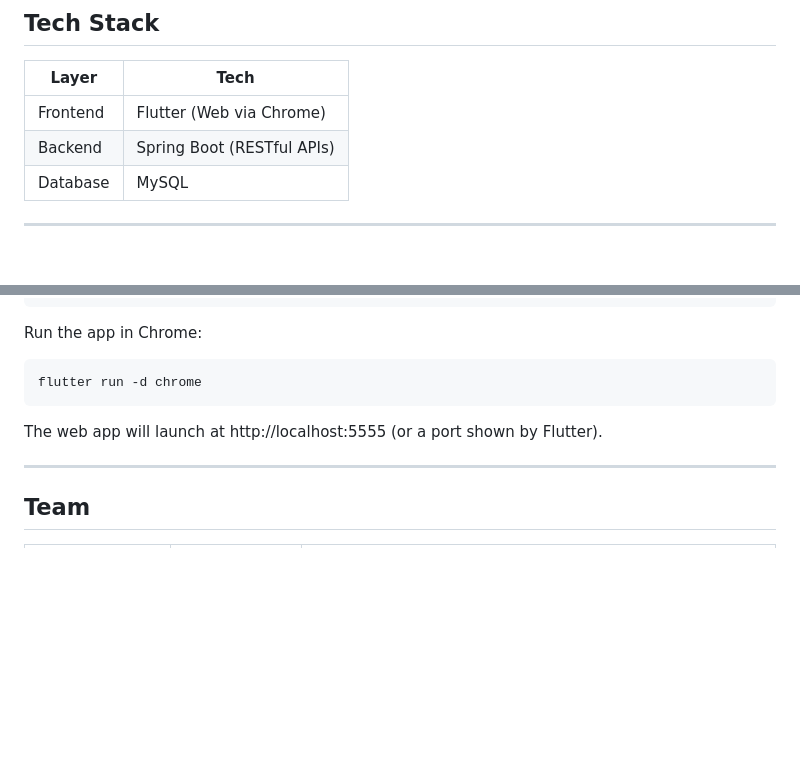
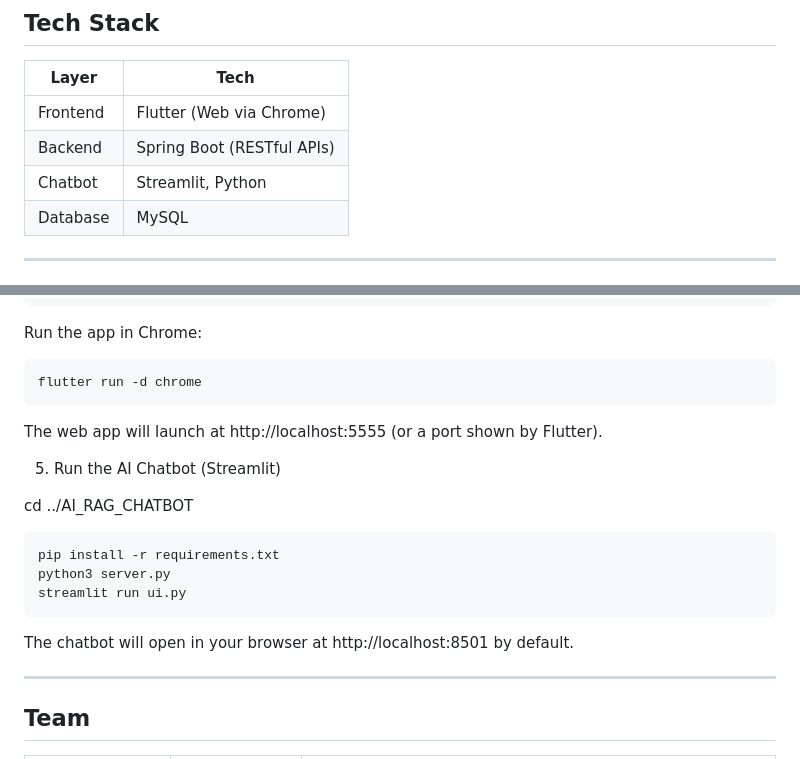
Before and after one commit to monisha-max/SE-HostelManagement, a Markdown page: README.md, 2 parts joined by grey strips. Drawn GitHub-style; blank space fills up the shorter version.

````diff
--- a/README.md
+++ b/README.md
@@ -122,6 +122,7 @@ When unwell, students can:
 | -------- | -------------------------- |
 | Frontend | Flutter (Web via Chrome)   |
 | Backend  | Spring Boot (RESTful APIs) |
+| Chatbot  | Streamlit, Python          |
 | Database | MySQL                      |
 
 ---
@@ -184,6 +185,17 @@ flutter run -d chrome
 
 The web app will launch at http://localhost:5555 (or a port shown by Flutter).
 
+5. Run the AI Chatbot (Streamlit)
+
+cd ../AI_RAG_CHATBOT
+```sh
+pip install -r requirements.txt
+python3 server.py
+streamlit run ui.py
+```
+
+The chatbot will open in your browser at http://localhost:8501 by default.
+
 ---
 
 ##  Team
````
